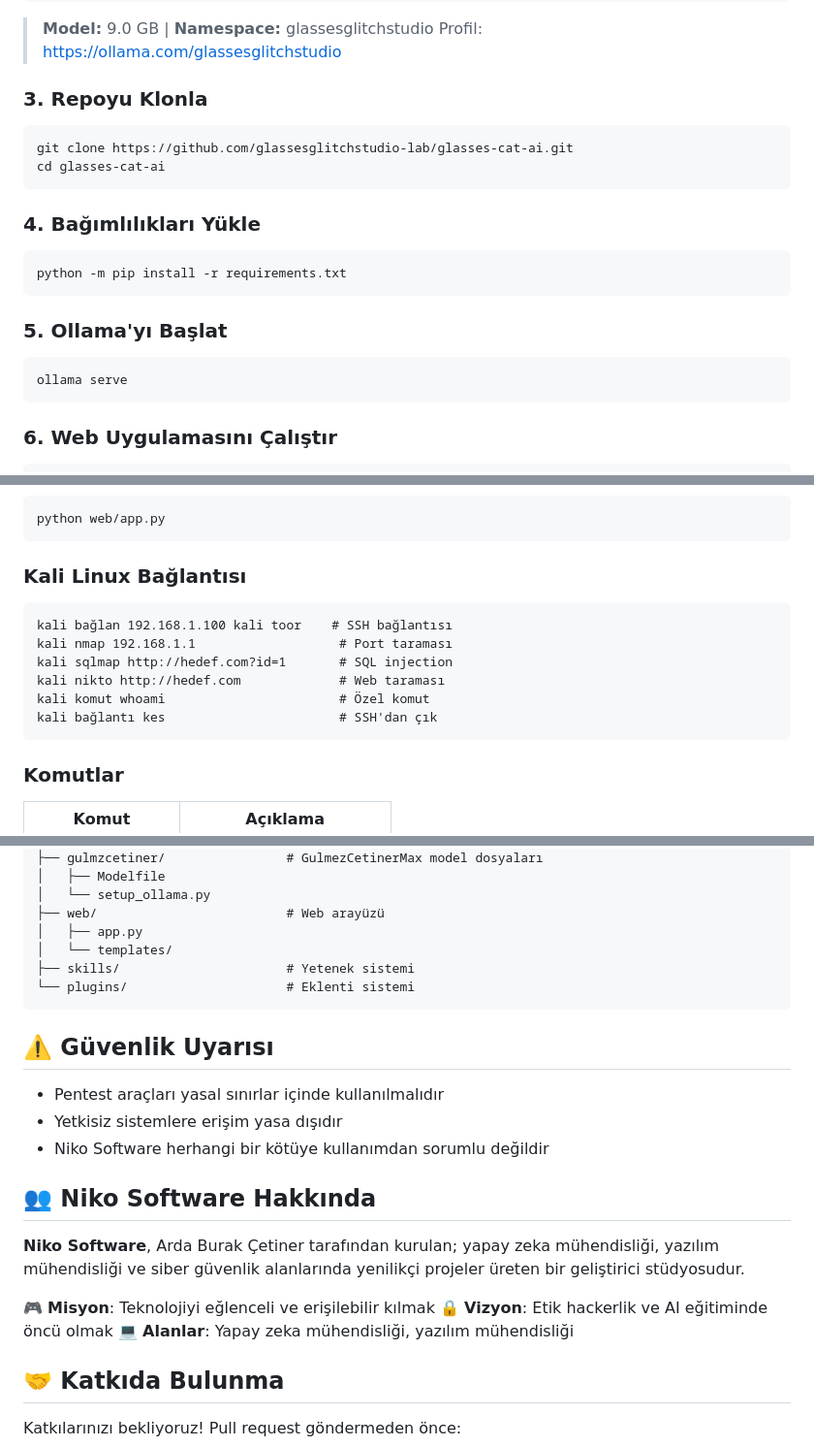
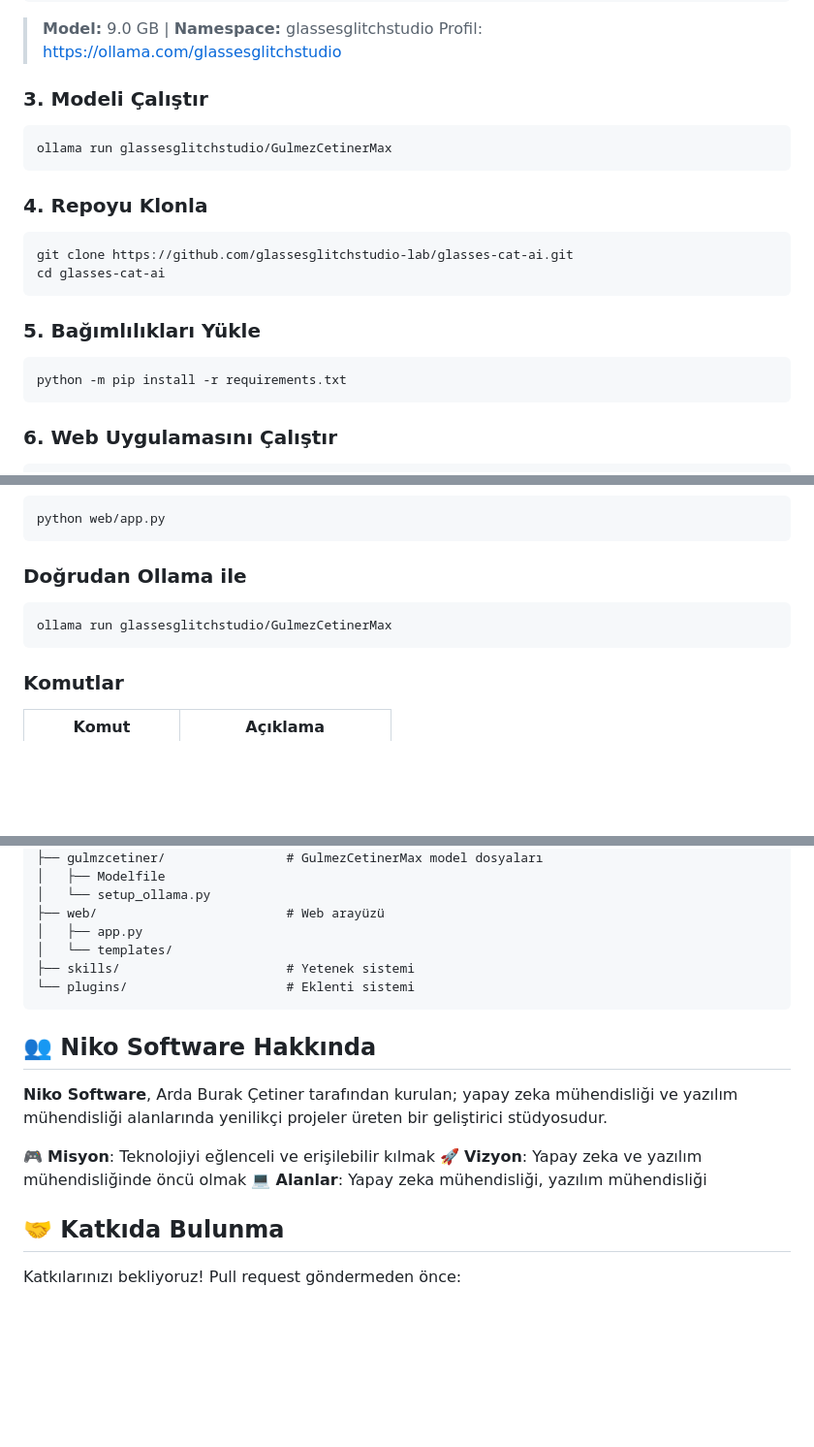
Before and after one commit to glassesglitchstudio-lab/glasses-cat-ai, a Markdown page: README.md, 3 parts joined by grey strips. Shown at 97% size. Rendered like a GitHub page; blank space fills up the shorter version.

Commit message:
Remove ethical hacking references, add ollama run command

````diff
--- a/README.md
+++ b/README.md
@@ -45,23 +44,23 @@ ollama pull glassesglitchstudio/GulmezCetinerMax:latest
 > **Model:** 9.0 GB | **Namespace:** glassesglitchstudio
 > Profil: https://ollama.com/glassesglitchstudio
 
-### 3. Repoyu Klonla
+### 3. Modeli Çalıştır
+
+```bash
+ollama run glassesglitchstudio/GulmezCetinerMax
+```
+
+### 4. Repoyu Klonla
 
 ```bash
 git clone https://github.com/glassesglitchstudio-lab/glasses-cat-ai.git
 cd glasses-cat-ai
 ```
 
-### 4. Bağımlılıkları Yükle
+### 5. Bağımlılıkları Yükle
 
 ```bash
 python -m pip install -r requirements.txt
-```
-
-### 5. Ollama'yı Başlat
-
-```bash
-ollama serve
 ```
 
 ### 6. Web Uygulamasını Çalıştır
@@ -88,14 +87,9 @@ python glassescat_agent.py
 python web/app.py
 ```
 
-### Kali Linux Bağlantısı
-```
-kali bağlan 192.168.1.100 kali toor    # SSH bağlantısı
-kali nmap 192.168.1.1                   # Port taraması
-kali sqlmap http://hedef.com?id=1       # SQL injection
-kali nikto http://hedef.com             # Web taraması
-kali komut whoami                       # Özel komut
-kali bağlantı kes                       # SSH'dan çık
+### Doğrudan Ollama ile
+```bash
+ollama run glassesglitchstudio/GulmezCetinerMax
 ```
 
 ### Komutlar
@@ -133,18 +127,12 @@ glasses-cat-ai/
 └── plugins/                     # Eklenti sistemi
 ```
 
-## ⚠️ Güvenlik Uyarısı
-
-- Pentest araçları yasal sınırlar içinde kullanılmalıdır
-- Yetkisiz sistemlere erişim yasa dışıdır
-- Niko Software herhangi bir kötüye kullanımdan sorumlu değildir
-
 ## 👥 Niko Software Hakkında
 
-**Niko Software**, Arda Burak Çetiner tarafından kurulan; yapay zeka mühendisliği, yazılım mühendisliği ve siber güvenlik alanlarında yenilikçi projeler üreten bir geliştirici stüdyosudur.
+**Niko Software**, Arda Burak Çetiner tarafından kurulan; yapay zeka mühendisliği ve yazılım mühendisliği alanlarında yenilikçi projeler üreten bir geliştirici stüdyosudur.
 
 🎮 **Misyon**: Teknolojiyi eğlenceli ve erişilebilir kılmak
-🔒 **Vizyon**: Etik hackerlik ve AI eğitiminde öncü olmak
+🚀 **Vizyon**: Yapay zeka ve yazılım mühendisliğinde öncü olmak
 💻 **Alanlar**: Yapay zeka mühendisliği, yazılım mühendisliği
 
 ## 🤝 Katkıda Bulunma
````
Also changed, not shown: other parts of README.md (+1 -2 lines).
